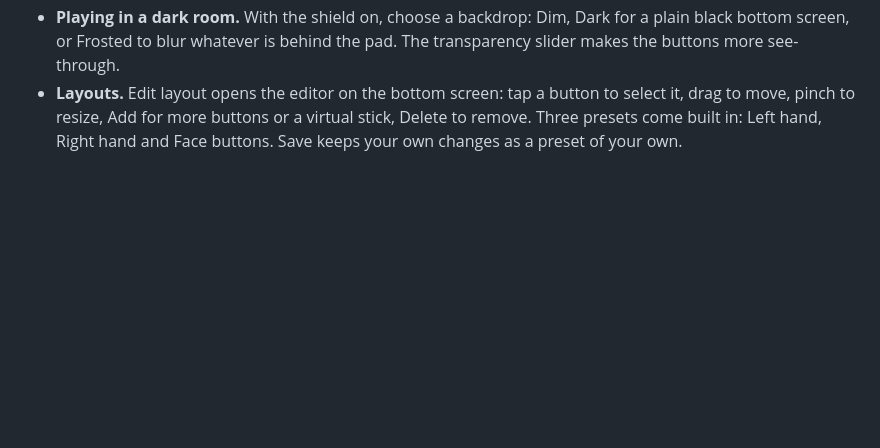
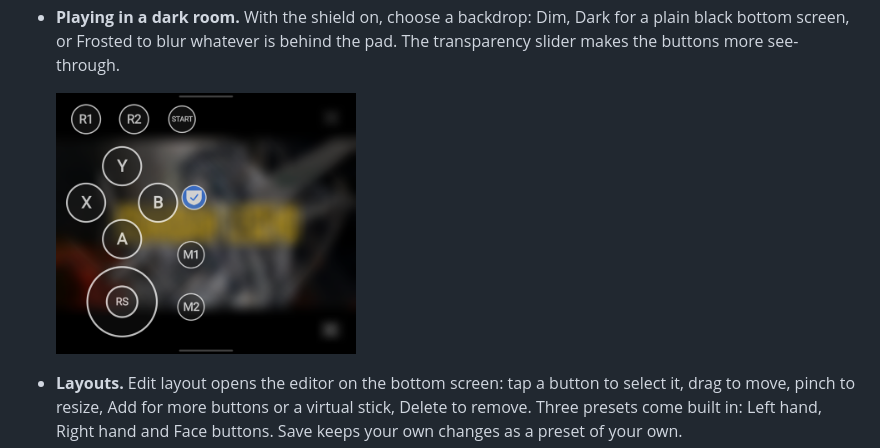
Before and after one commit to bentolanh/thor-sidepad, a Markdown page: README.md, the part around one of its changes. GitHub-like rendering; pictures changed too: docs/pad-frosted.png (added); blank space fills up the shorter version.

Commit message:
README: pictures of the pad, dark and frosted
Co-Authored-By: Claude Fable 5.1 <noreply@anthropic.com>

```diff
--- a/README.md
+++ b/README.md
@@ -45,6 +47,8 @@ Everything happens on the bottom screen.
 - **Playing in a dark room.** With the shield on, choose a backdrop: Dim, Dark for a plain
   black bottom screen, or Frosted to blur whatever is behind the pad. The transparency slider
   makes the buttons more see-through.
+
+  <img src="docs/pad-frosted.png" width="300" alt="The same pad over the frosted backdrop">
 - **Layouts.** Edit layout opens the editor on the bottom screen: tap a button to select it,
   drag to move, pinch to resize, Add for more buttons or a virtual stick, Delete to remove.
   Three presets come built in: Left hand, Right hand and Face buttons. Save keeps your own
```
Also changed, not shown: other parts of README.md (+2 -0 lines), docs/pad.png (added).
